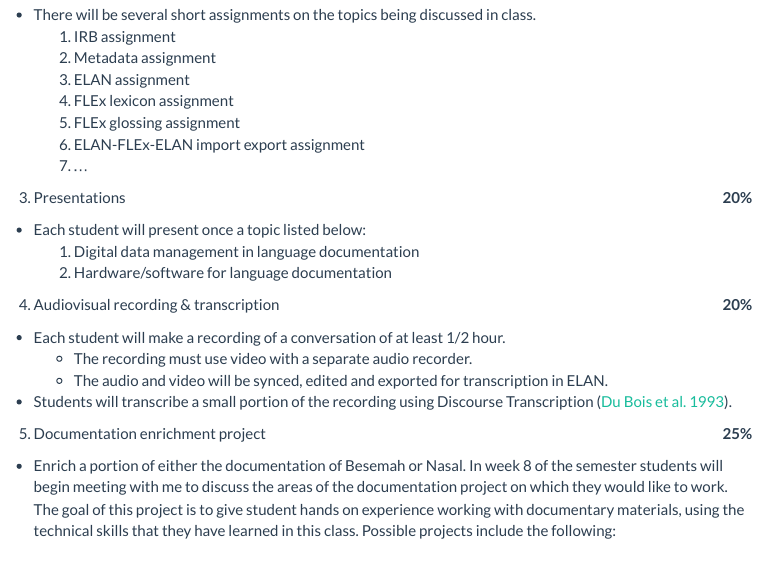
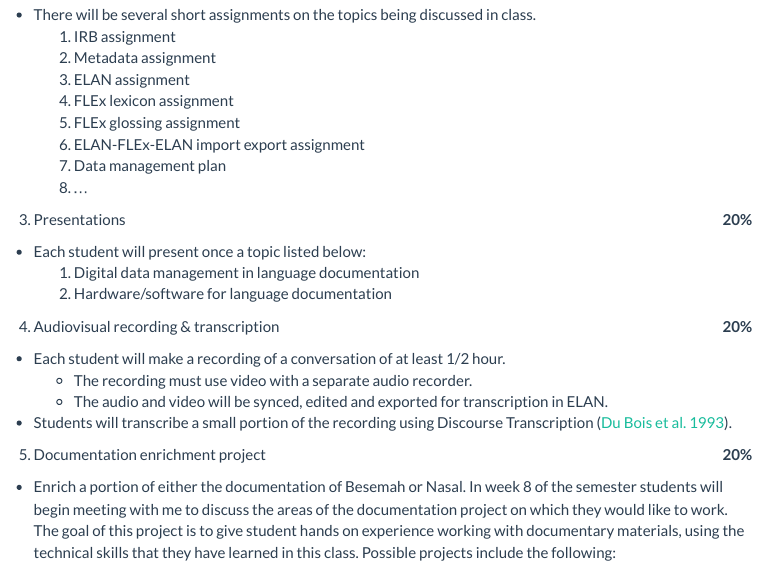
Before and after one commit to mcdonn/2020-710, an R Markdown document (docs/2020-710-syllabus/2020-710-syllabus.Rmd): the page in a window 1100 px wide, from 1490 px down. Rendered offline with R 4.5, knitr and Pandoc, with nearby package versions; menus at the side of the page are left out.

Commit message:
added data management plan assignment

```diff
--- a/docs/2020-710-syllabus/2020-710-syllabus.Rmd
+++ b/docs/2020-710-syllabus/2020-710-syllabus.Rmd
@@ -107,7 +107,8 @@ Students are required to have (or have access to) the following:
     4. FLEx lexicon assignment
     5. FLEx glossing assignment
     6. ELAN-FLEx-ELAN import export assignment
-    7. ...
+    7. Data management plan
+    8. ...
 
 3. Presentations [**20%** ]{style="float:right"}
 
@@ -122,7 +123,7 @@ Students are required to have (or have access to) the following:
       * The audio and video will be synced, edited and exported for transcription in ELAN.
   * Students will transcribe a small portion of the recording using Discourse Transcription [@dubois1993outline].
 
-5. Documentation enrichment project [**25%** ]{style="float:right"}
+5. Documentation enrichment project [**20%** ]{style="float:right"}
 
   * Enrich a portion of either the documentation of Besemah or Nasal. In week 8 of the semester students will begin meeting with me to discuss the areas of the documentation project on which they would like to work. The goal of this project is to give student hands on experience working with documentary materials, using the technical skills that they have learned in this class. Possible projects include the following:
 
```
Also changed, not shown: 1 other file.
